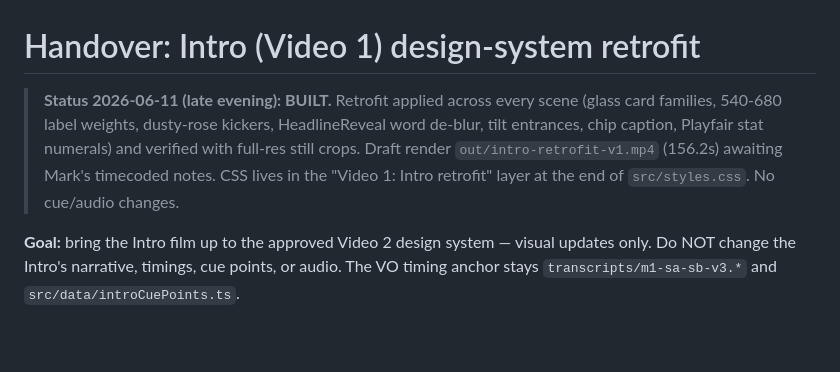
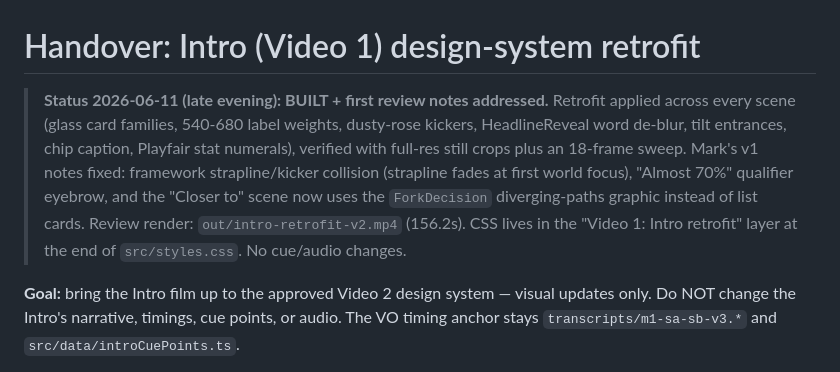
Before and after one commit to SaxManMARK/venuebot-remotion, a Markdown page: INTRO_RETROFIT_HANDOFF.md, the part around the change. GitHub-like rendering; blank space fills up the shorter version.

Commit message:
Intro retrofit status: v1 review notes addressed, v2 render for review
Co-Authored-By: Claude Fable 5 <noreply@anthropic.com>

```diff
--- a/INTRO_RETROFIT_HANDOFF.md
+++ b/INTRO_RETROFIT_HANDOFF.md
@@ -1,11 +1,15 @@
 # Handover: Intro (Video 1) design-system retrofit
 
-> **Status 2026-06-11 (late evening): BUILT.** Retrofit applied across every scene
-> (glass card families, 540-680 label weights, dusty-rose kickers, HeadlineReveal
-> word de-blur, tilt entrances, chip caption, Playfair stat numerals) and verified
-> with full-res still crops. Draft render `out/intro-retrofit-v1.mp4` (156.2s)
-> awaiting Mark's timecoded notes. CSS lives in the "Video 1: Intro retrofit"
-> layer at the end of `src/styles.css`. No cue/audio changes.
+> **Status 2026-06-11 (late evening): BUILT + first review notes addressed.**
+> Retrofit applied across every scene (glass card families, 540-680 label weights,
+> dusty-rose kickers, HeadlineReveal word de-blur, tilt entrances, chip caption,
+> Playfair stat numerals), verified with full-res still crops plus an 18-frame
+> sweep. Mark's v1 notes fixed: framework strapline/kicker collision (strapline
+> fades at first world focus), "Almost 70%" qualifier eyebrow, and the "Closer to"
+> scene now uses the `ForkDecision` diverging-paths graphic instead of list cards.
+> Review render: `out/intro-retrofit-v2.mp4` (156.2s). CSS lives in the
+> "Video 1: Intro retrofit" layer at the end of `src/styles.css`. No cue/audio
+> changes.
 
 **Goal:** bring the Intro film up to the approved Video 2 design system — visual updates only.
 Do NOT change the Intro's narrative, timings, cue points, or audio. The VO timing anchor stays
```
